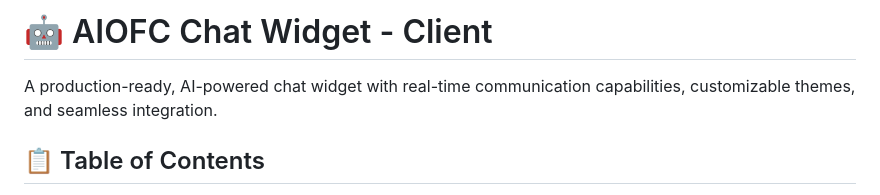
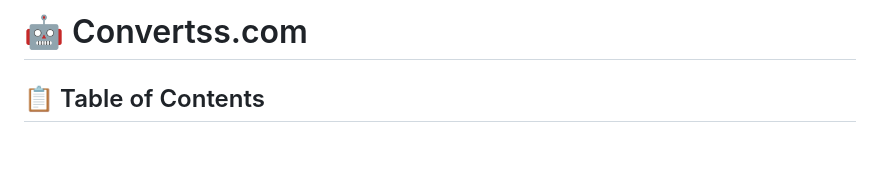
Before and after one commit to Furquan712/cht_script, a Markdown page: README.md, the part around the change. GitHub-like rendering; blank space fills up the shorter version.

```diff
--- a/README.md
+++ b/README.md
@@ -1,6 +1,5 @@
-# 🤖 AIOFC Chat Widget - Client
+# 🤖 Convertss.com
 
-A production-ready, AI-powered chat widget with real-time communication capabilities, customizable themes, and seamless integration.
 
 ## 📋 Table of Contents
 
```
